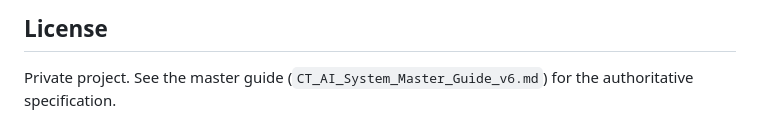
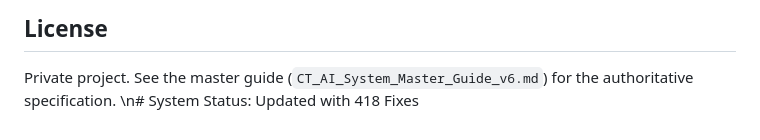
Before and after one commit to mkkh01/Mk, a Markdown page: README.md, the part around the change. Drawn GitHub-style.

Commit message:
Update: System stability and 418 fix confirmation

```diff
--- a/README.md
+++ b/README.md
@@ -418,3 +418,4 @@ CT is simulation-only by design. When real order placement is genuinely being bu
 ## License
 
 Private project. See the master guide (`CT_AI_System_Master_Guide_v6.md`) for the authoritative specification.
+\n# System Status: Updated with 418 Fixes
```
